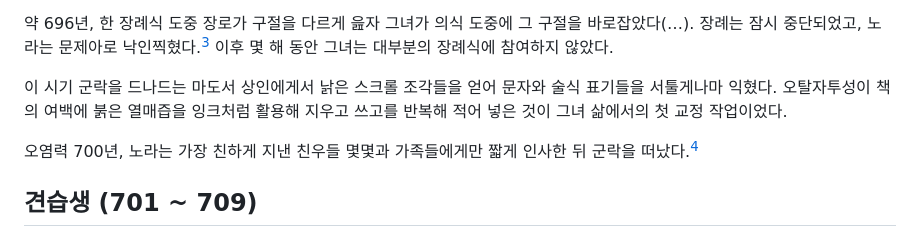
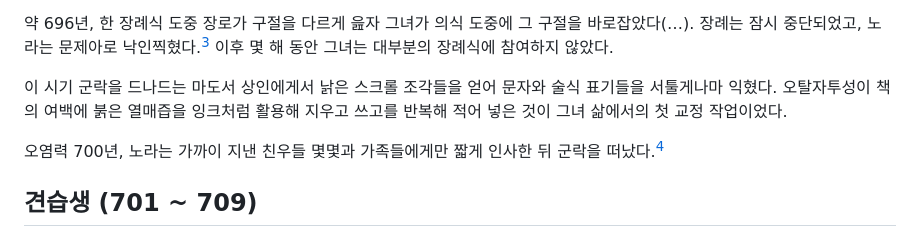
Before and after one commit to ilubmysis/palette, a Markdown page: character/Nora/life.md, the part around the change. GitHub-like rendering.

Commit message:
Update
Corrected a phrase in Nora's life story for clarity.

```diff
--- a/character/Nora/life.md
+++ b/character/Nora/life.md
@@ -18,7 +18,7 @@
 
 이 시기 군락을 드나드는 마도서 상인에게서 낡은 스크롤 조각들을 얻어 문자와 술식 표기들을 서툴게나마 익혔다. 오탈자투성이 책의 여백에 붉은 열매즙을 잉크처럼 활용해 지우고 쓰고를 반복해 적어 넣은 것이 그녀 삶에서의 첫 교정 작업이었다.
 
-오염력 700년, 노라는 가장 친하게 지낸 친우들 몇몇과 가족들에게만 짧게 인사한 뒤 군락을 떠났다.[^4]
+오염력 700년, 노라는 가까이 지낸 친우들 몇몇과 가족들에게만 짧게 인사한 뒤 군락을 떠났다.[^4]
 
 ## 견습생 (701 ~ 709)
 
```
